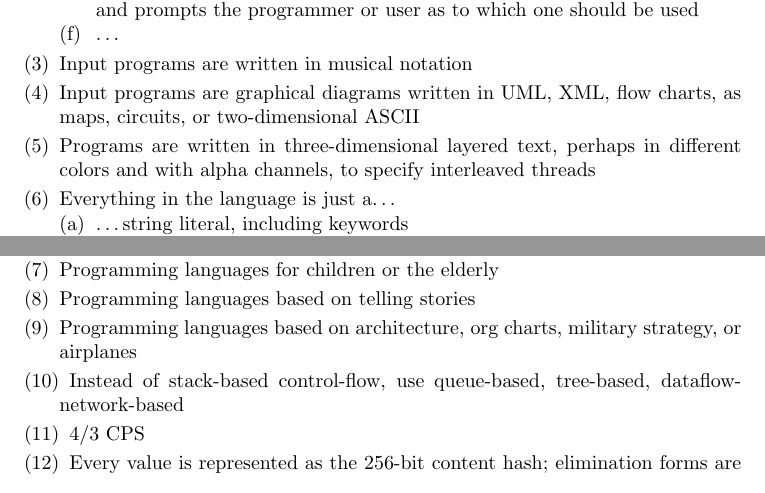
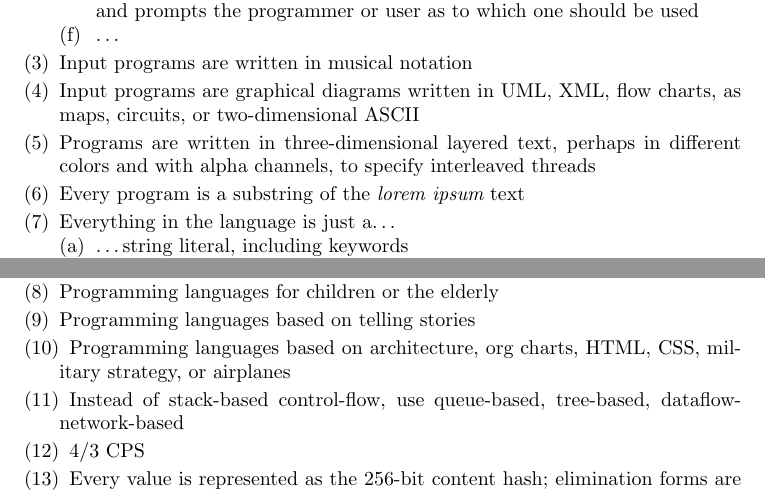
Before and after one commit to robsimmons/dev-urand, a LaTeX thesis (urand.tex): two parts of page 3 of 6, joined at a grey line, cut so that both start at the same text. Compiled offline with pdfLaTeX.

Commit message:
one more

```diff
--- a/urand.tex
+++ b/urand.tex
@@ -166,6 +166,7 @@ ideas that we came up with, no sweat. Cringe away:
 \item Input programs are written in musical notation
 \item Input programs are graphical diagrams written in UML, XML, flow charts, as maps, circuits, or two-dimensional ASCII
 \item Programs are written in three-dimensional layered text, perhaps in different colors and with alpha channels, to specify interleaved threads
+\item Every program is a substring of the {\it lorem ipsum} text
 \item Everything in the language is just a\ldots
    \begin{enumerate}
      \item \ldots string literal, including keywords
@@ -187,7 +188,7 @@ ideas that we came up with, no sweat. Cringe away:
    \end{enumerate}
 \item Programming languages for children or the elderly
 \item Programming languages based on telling stories
-\item Programming languages based on architecture, org charts, military strategy, or airplanes
+\item Programming languages based on architecture, org charts, HTML, CSS, military strategy, or airplanes
 \item Instead of stack-based control-flow, use queue-based, tree-based, dataflow-network-based
 \item 4/3 CPS
 \item Every value is represented as the 256-bit content hash; elimination forms are distributed hashtable lookups; revision control is built into the concrete syntax of the language
```
